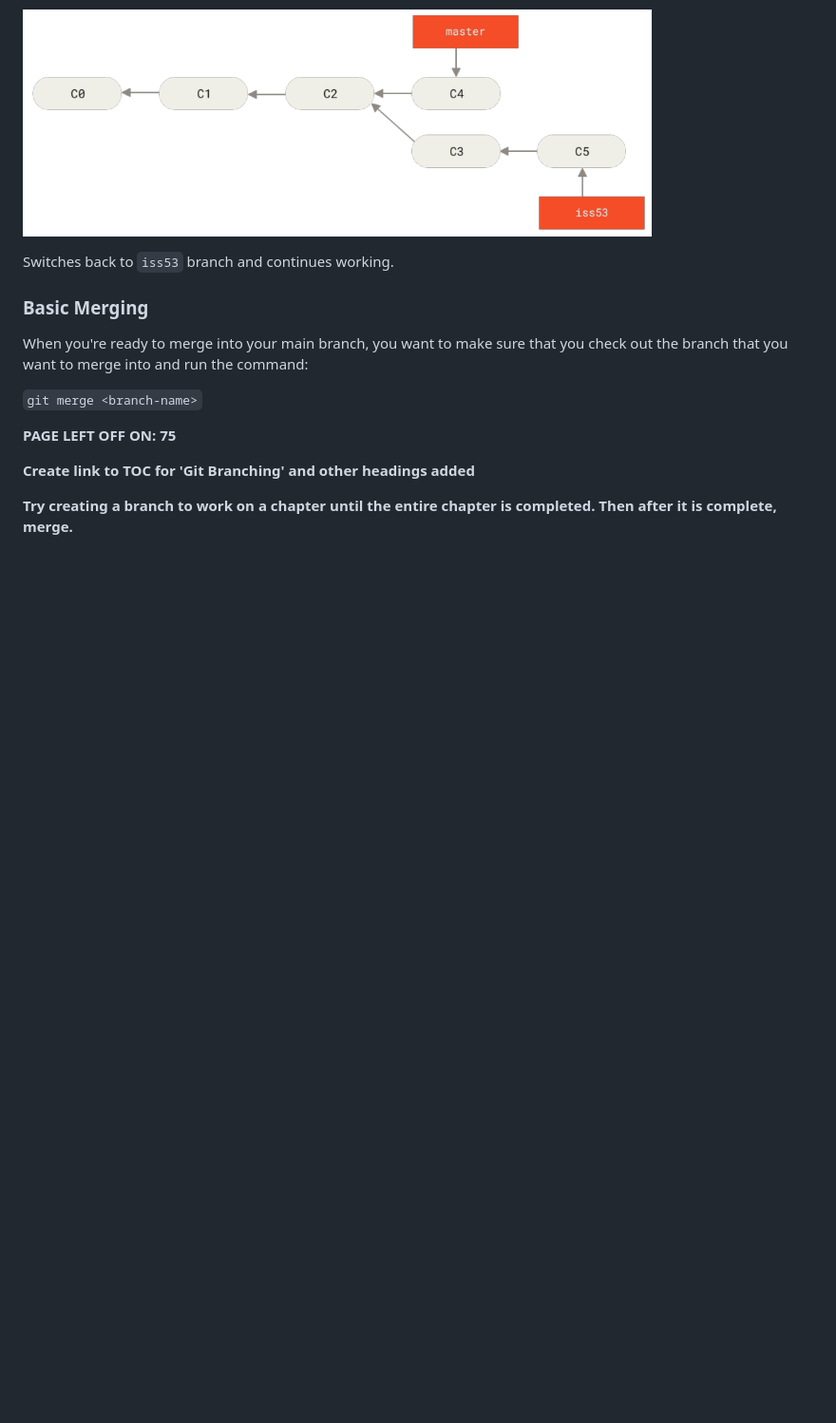
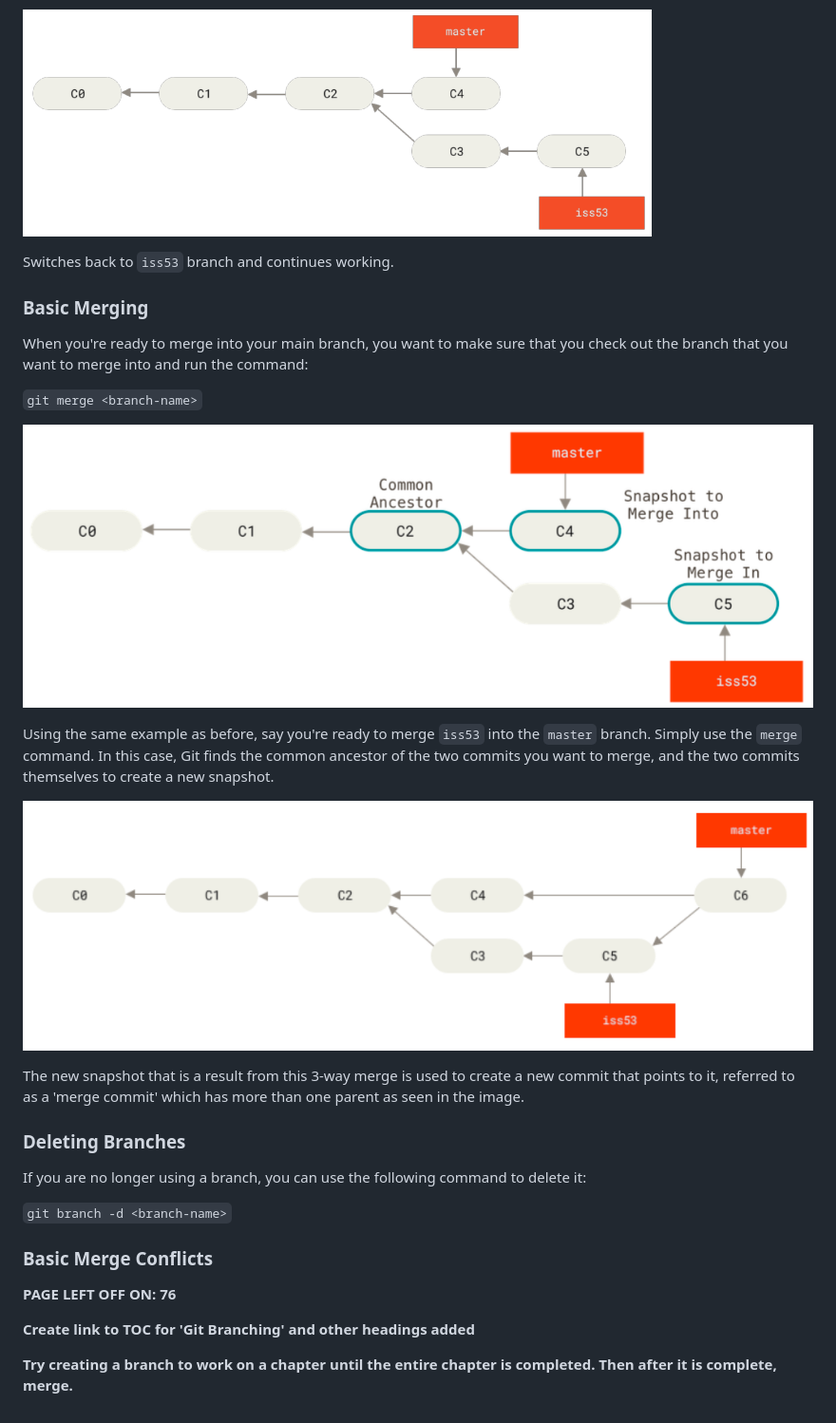
Before and after one commit to carloscaguana/test-repo, a Markdown page: gitBasics.md, the part around the change. Shown: that part at 95% size. Rendered like a GitHub page; pictures changed too: Images/Merge-Commit.png (added), Images/Typical-Merge.png (added); blank space fills up the shorter version.

Commit message:
Added info on merging branches and included images.

```diff
--- a/gitBasics.md
+++ b/gitBasics.md
@@ -609,9 +609,25 @@ When you're ready to merge into your main branch, you want to make sure that you
 
 `git merge <branch-name>`
 
+![3 Snapshots Used In typical Merge](Images/Typical-Merge.png)
+
+Using the same example as before, say you're ready to merge `iss53` into the `master` branch. Simply use the `merge` command. In this case, Git finds the common ancestor of the two commits you want to merge, and the two commits themselves to create a new snapshot.
+
+![Merge Commit](Images/Merge-Commit.png)
+
+The new snapshot that is a result from this 3-way merge is used to create a new commit that points to it, referred to as a 'merge commit' which has more than one parent as seen in the image.
+
+### Deleting Branches
+
+If you are no longer using a branch, you can use the following command to delete it:
+
+`git branch -d <branch-name>`
+
+### Basic Merge Conflicts
 
 
-**PAGE LEFT OFF ON: 75**
+
+**PAGE LEFT OFF ON: 76**
 
 **Create link to TOC for 'Git Branching' and other headings added**
 
```
